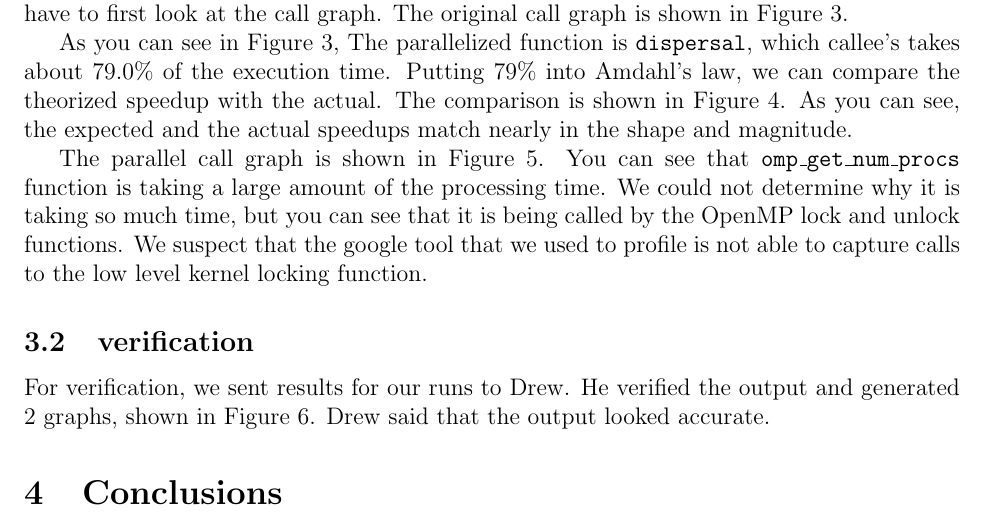
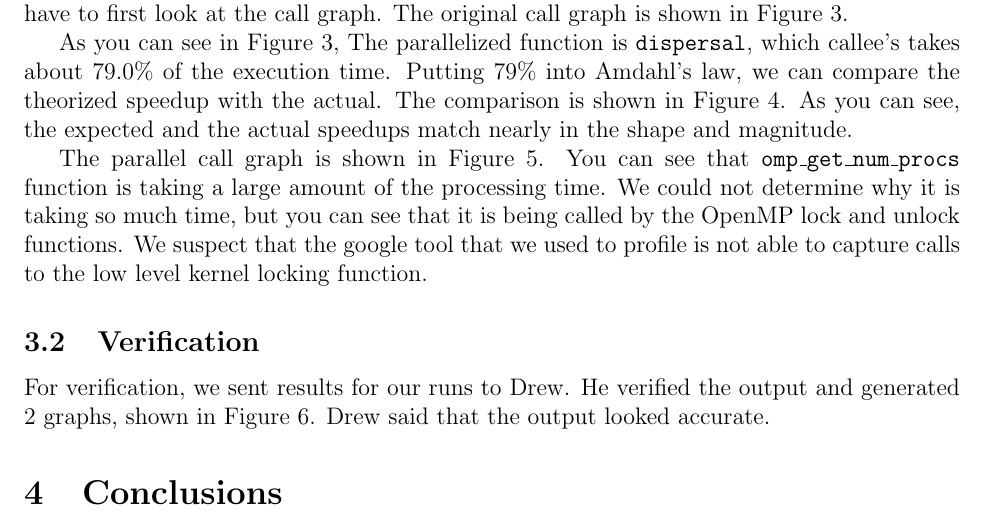
Before and after one commit to djw8605/Habitat-Report, a LaTeX document (Habitat-report.tex): part of page 3 of 8, cut so that both start at the same text. Compiled offline with pdfLaTeX.

Commit message:
Fixing verification

```diff
--- a/Habitat-report.tex
+++ b/Habitat-report.tex
@@ -131,7 +131,7 @@ The parallel call graph is shown in Figure \ref{fig:parallelcall}.  You can see
 \caption{Call graph for the parallelized habitat simulation} \label{fig:parallelcall}
 \end{figure}
 
-\subsection{verification}
+\subsection{Verification}
 For verification, we sent results for our runs to Drew.  He verified the output and generated 2 graphs, shown in Figure \ref{fig:drewgraphs}.  Drew said that the output looked accurate.
 
 \begin{figure}[ht]
```
